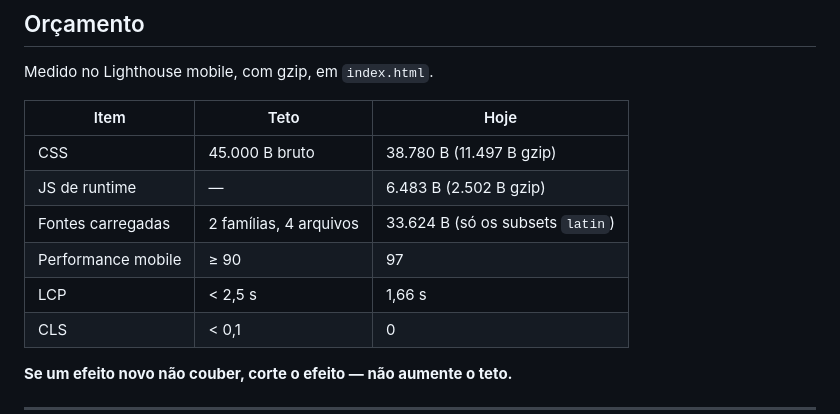
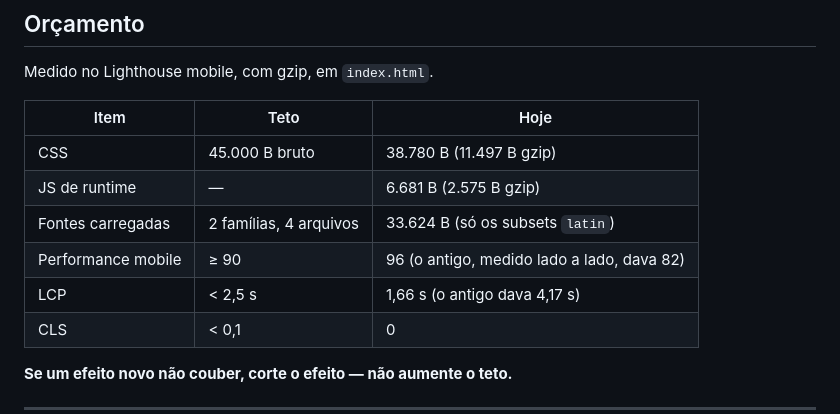
Before and after one commit to maxcanoas/devmrmoraes, a Markdown page: DESIGN-SYSTEM.md, the part around the change. Rendered like a GitHub page.

Commit message:
docs: numeros do orcamento medidos, e nao estimados
O Lighthouse mobile foi medido intercalando a home nova e a antiga na mesma
maquina, para o ruido do GA4 e da carga cair igual nos dois: 96 contra 82, com
LCP de 1,66s contra 4,17s.

Co-Authored-By: Claude Opus 5 (1M context) <noreply@anthropic.com>

```diff
--- a/DESIGN-SYSTEM.md
+++ b/DESIGN-SYSTEM.md
@@ -178,10 +178,10 @@ Medido no Lighthouse mobile, com gzip, em `index.html`.
 | Item | Teto | Hoje |
 |---|---|---|
 | CSS | 45.000 B bruto | 38.780 B (11.497 B gzip) |
-| JS de runtime | — | 6.483 B (2.502 B gzip) |
+| JS de runtime | — | 6.681 B (2.575 B gzip) |
 | Fontes carregadas | 2 famílias, 4 arquivos | 33.624 B (só os subsets `latin`) |
-| Performance mobile | ≥ 90 | 97 |
-| LCP | < 2,5 s | 1,66 s |
+| Performance mobile | ≥ 90 | 96 (o antigo, medido lado a lado, dava 82) |
+| LCP | < 2,5 s | 1,66 s (o antigo dava 4,17 s) |
 | CLS | < 0,1 | 0 |
 
 **Se um efeito novo não couber, corte o efeito — não aumente o teto.**
```
